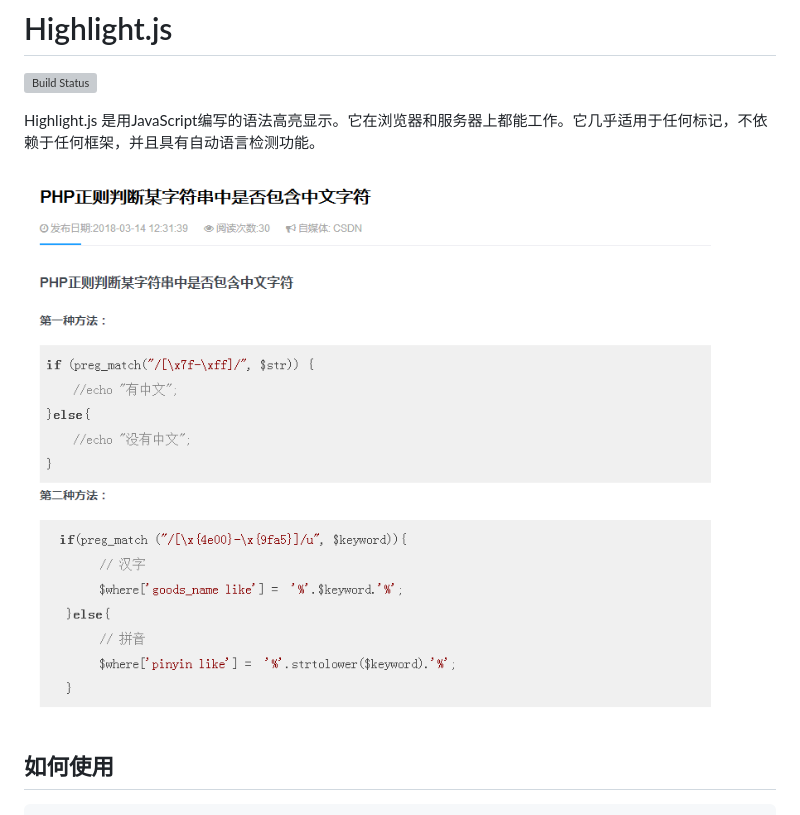
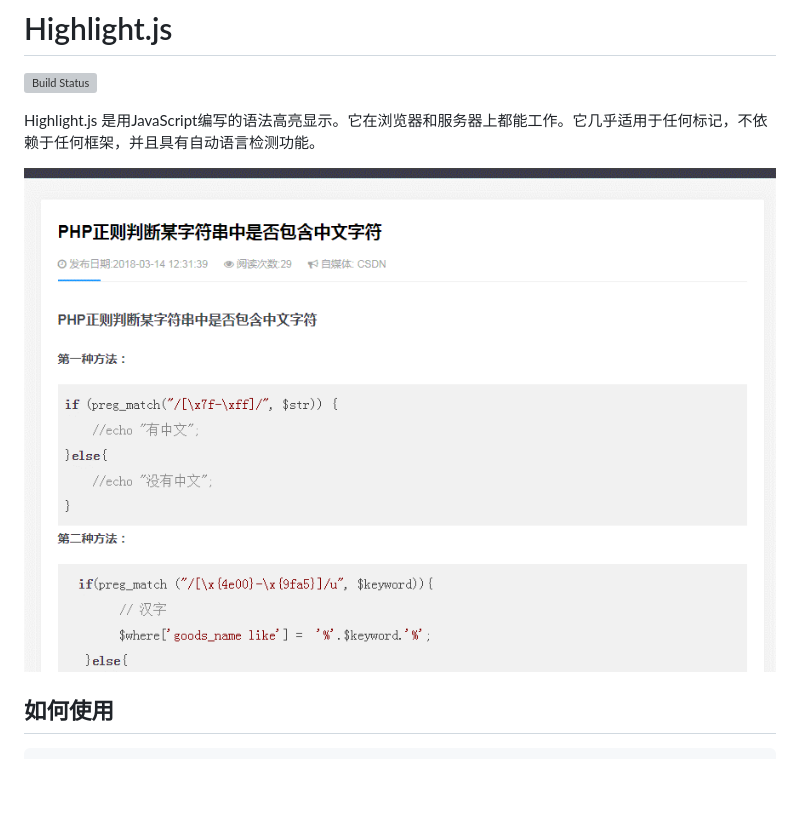
Before and after one commit to melodyne/highlight, a Markdown page: README.md, the part around the change. Drawn GitHub-style; pictures changed too: demo.gif (added), demo.png (deleted); blank space fills up the shorter version; grey boxes are pictures that could not be loaded.

Commit message:
更新了readme

```diff
--- a/README.md
+++ b/README.md
@@ -4,7 +4,7 @@
 
 Highlight.js 是用JavaScript编写的语法高亮显示。它在浏览器和服务器上都能工作。它几乎适用于任何标记，不依赖于任何框架，并且具有自动语言检测功能。
 
-![效果](https://github.com/melodyne/highlight/blob/master/demo.png?raw=true)
+![效果](https://github.com/melodyne/highlight/blob/master/demo.gif?raw=true)
 
 ## 如何使用
 
```
